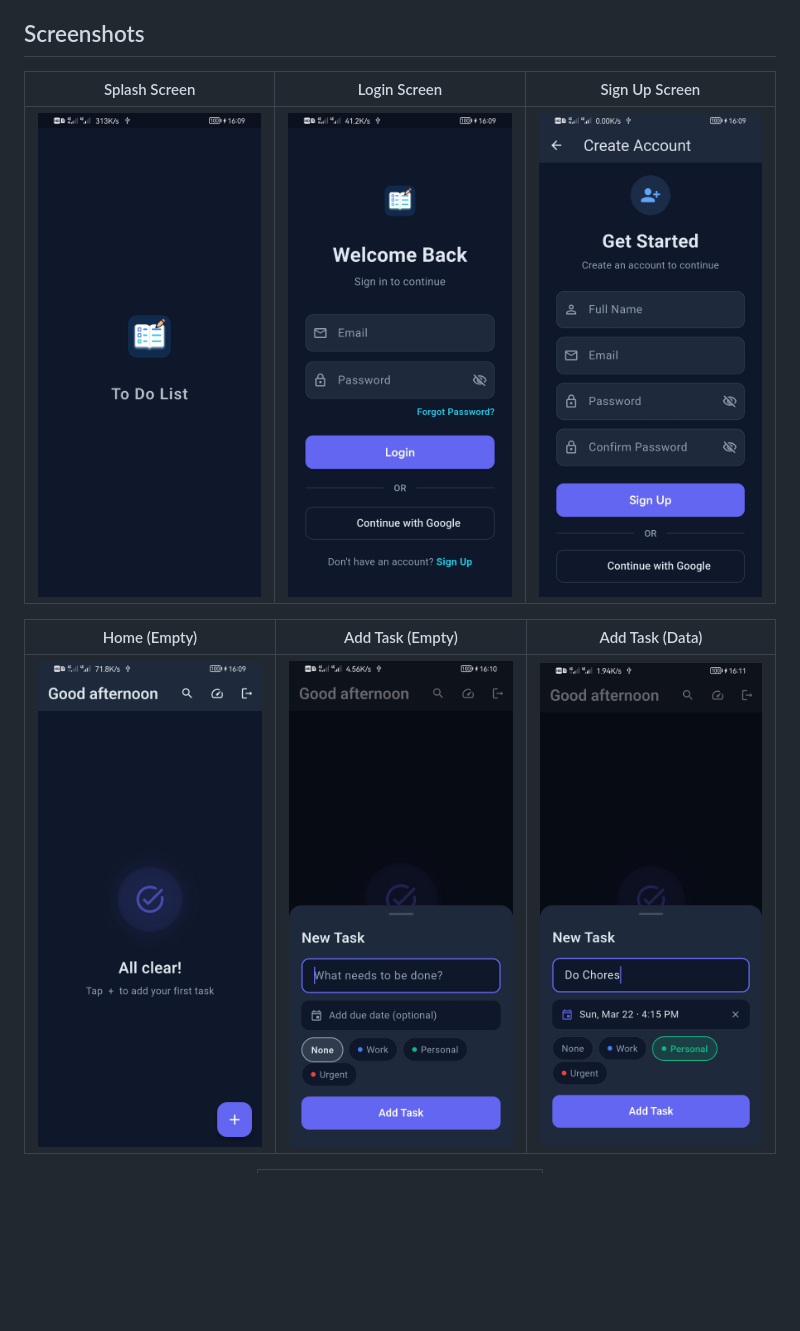
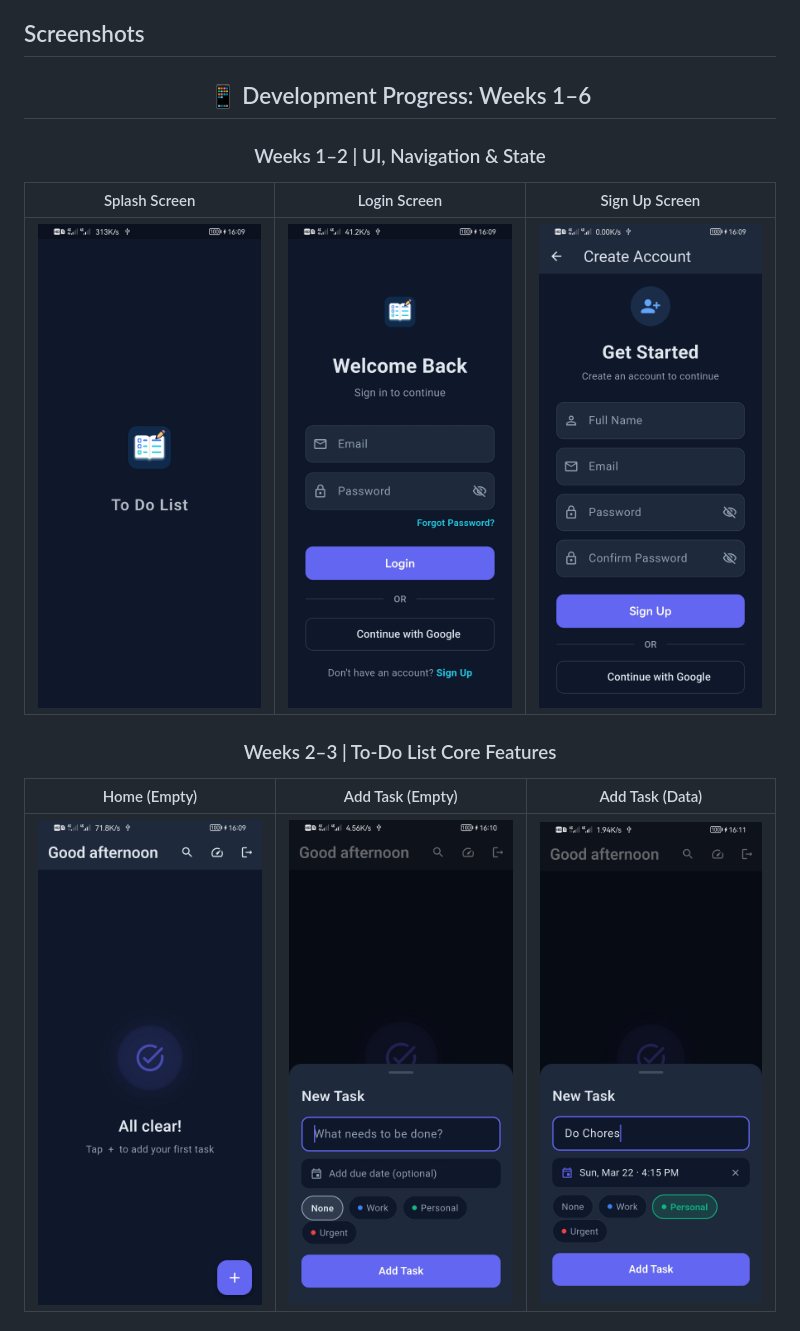
Before and after one commit to shershahx/ToDo_List, a Markdown page: README.md, the part around the change printed below. GitHub-like rendering; blank space fills up the shorter version.

```diff
--- a/README.md
+++ b/README.md
@@ -7,11 +7,15 @@ A feature-rich task management application built with Flutter over a six-week in
 
 <div align="center">
 
+## 📱 Development Progress: Weeks 1–6
+
+### Weeks 1–2 | UI, Navigation & State
 | Splash Screen | Login Screen | Sign Up Screen |
 | :---: | :---: | :---: |
-| ![Splash Screen](screenshots/Screenshot%20(1).jpg) | ![Login Screen](screenshots/Screenshot%20(2).jpg) | ![Sign Up Screen](screenshots/Screenshot%20(3).jpg) |
+| <img src="screenshots/Screenshot%20(1).jpg" width="250" /> | <img src="screenshots/Screenshot%20(2).jpg" width="250" /> | <img src="screenshots/Screenshot%20(3).jpg" width="250" /> |
 
+### Weeks 2–3 | To-Do List Core Features
 | Home (Empty) | Add Task (Empty) | Add Task (Data) |
 | :---: | :---: | :---: |
-| ![Empty State](screenshots/Screenshot%20(4).jpg) | ![Add Task Empty](screenshots/Screenshot%20(5).jpg) | ![Add Task Data](screenshots/Screenshot%20(6).jpg) |
+| <img src="screenshots/Screenshot%20(4).jpg" width="250" /> | <img src="screenshots/Screenshot%20(5).jpg" width="250" /> | <img src="screenshots/Screenshot%20(6).jpg" width="250" /> |
 
```
Also changed, not shown: other parts of README.md (+4 -3 lines), screenshots/Screenshot (8).jpg (added), screenshots/Screenshot (9).png (added).
